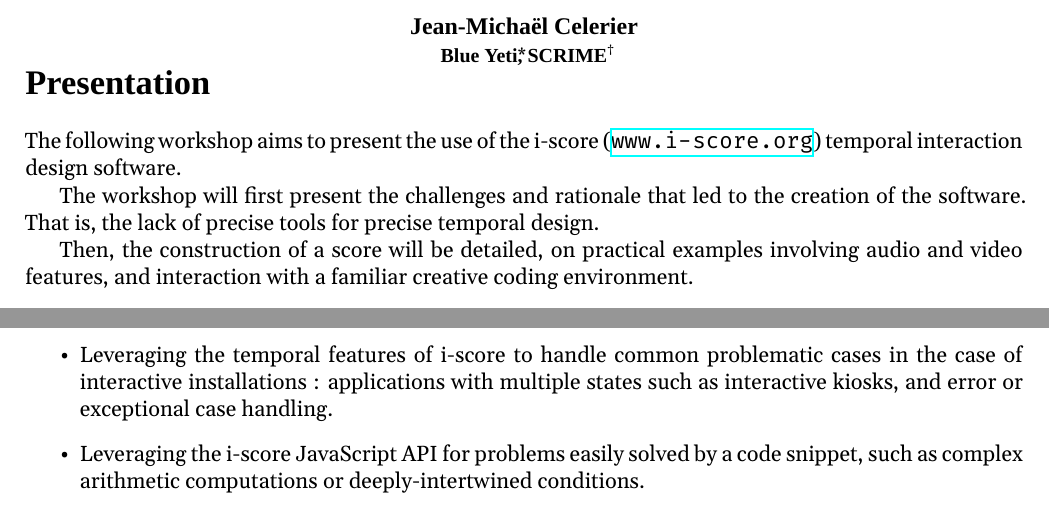
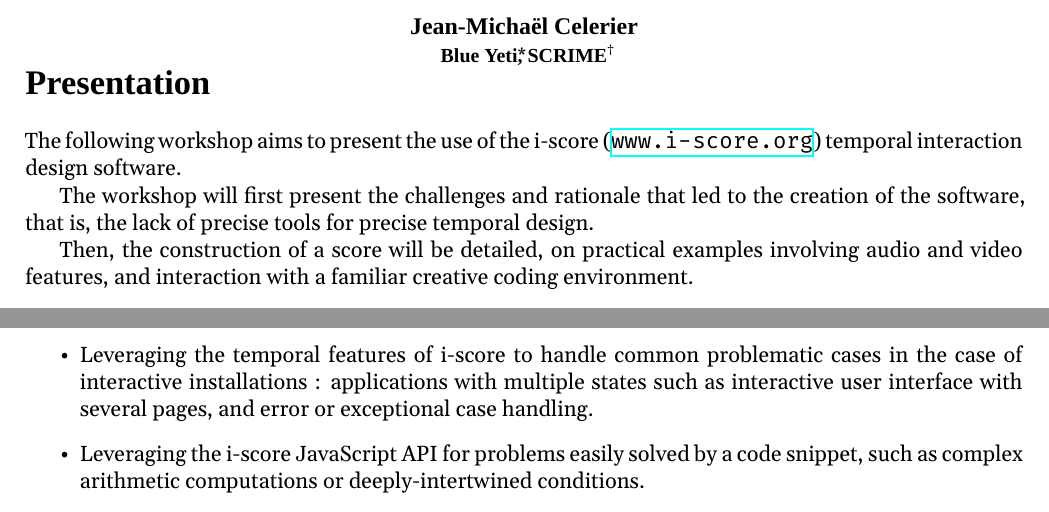
Before and after one commit to jcelerier/desinc2016-workshop-proposition, a LaTeX document (desinc-workshop.tex): two parts of pages 1 and 2 of 2, joined at a grey line, cut so that both start at the same text. Compiled offline with XeLaTeX; a missing font is replaced by an installed copy or a similar font.

Commit message:
minor changes

```diff
--- a/desinc-workshop.tex
+++ b/desinc-workshop.tex
@@ -41,8 +41,7 @@
 \section*{Presentation}
 The following workshop aims to present the use of the i-score (\url{www.i-score.org}) temporal interaction design software.
 
-The workshop will first present the challenges and rationale that led to the creation of the software.
-That is, the lack of precise tools for precise temporal design.
+The workshop will first present the challenges and rationale that led to the creation of the software, that is, the lack of precise tools for precise temporal design.
 
 Then, the construction of a score will be detailed, on practical examples involving audio and video features, and interaction with a familiar creative coding environment.
 
@@ -62,7 +61,7 @@
 	\item Authoring of both linear (score-like) and non-linear (installation-like) programs.
 	\item Orchestration of common multimedia software with i-score : PureData, Max/MSP, Unity3D, Processing, and more generally any kind of OSC-compliant software.
 	Some of these software are able to talk the Minuit protocol via extensions\footnote{\url{http://www.jamoma.org} and \url{https://github.com/OSSIA/}} which allows for a tight integration between the actual media application, and i-score.
-	\item Leveraging the temporal features of i-score to handle common problematic cases in the case of interactive installations : applications with multiple states such as interactive kiosks, and error or exceptional case handling.
+	\item Leveraging the temporal features of i-score to handle common problematic cases in the case of interactive installations : applications with multiple states such as interactive user interface with several pages, and error or exceptional case handling.
 	\item Leveraging the i-score JavaScript API for problems easily solved by a code snippet, such as complex arithmetic computations or deeply-intertwined conditions.
 	\item If there is enough remaining time, an overview of the incorporated audio features that allow to create interactive musical scores without the need to resort to an external software.
 \end{itemize}
```
Also changed, not shown: desinc-workshop.pdf.
